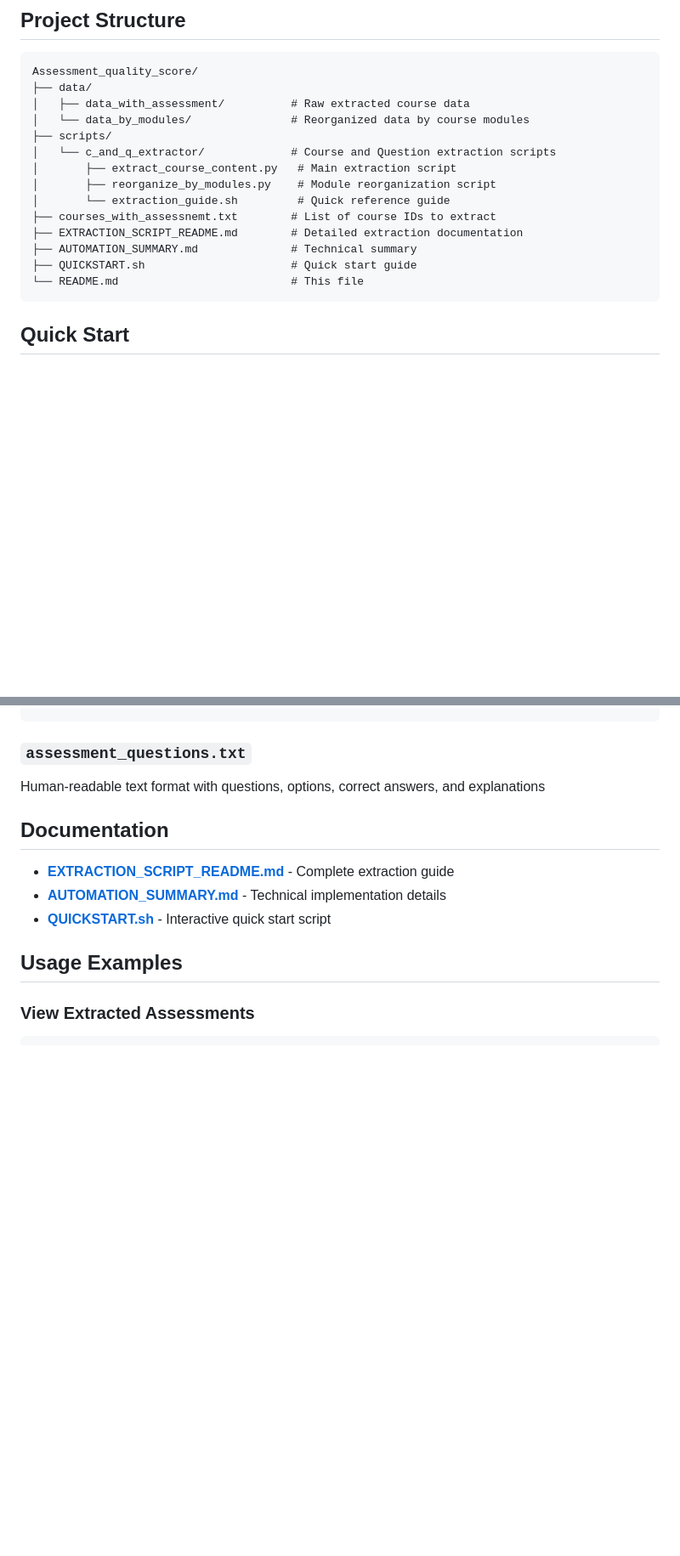
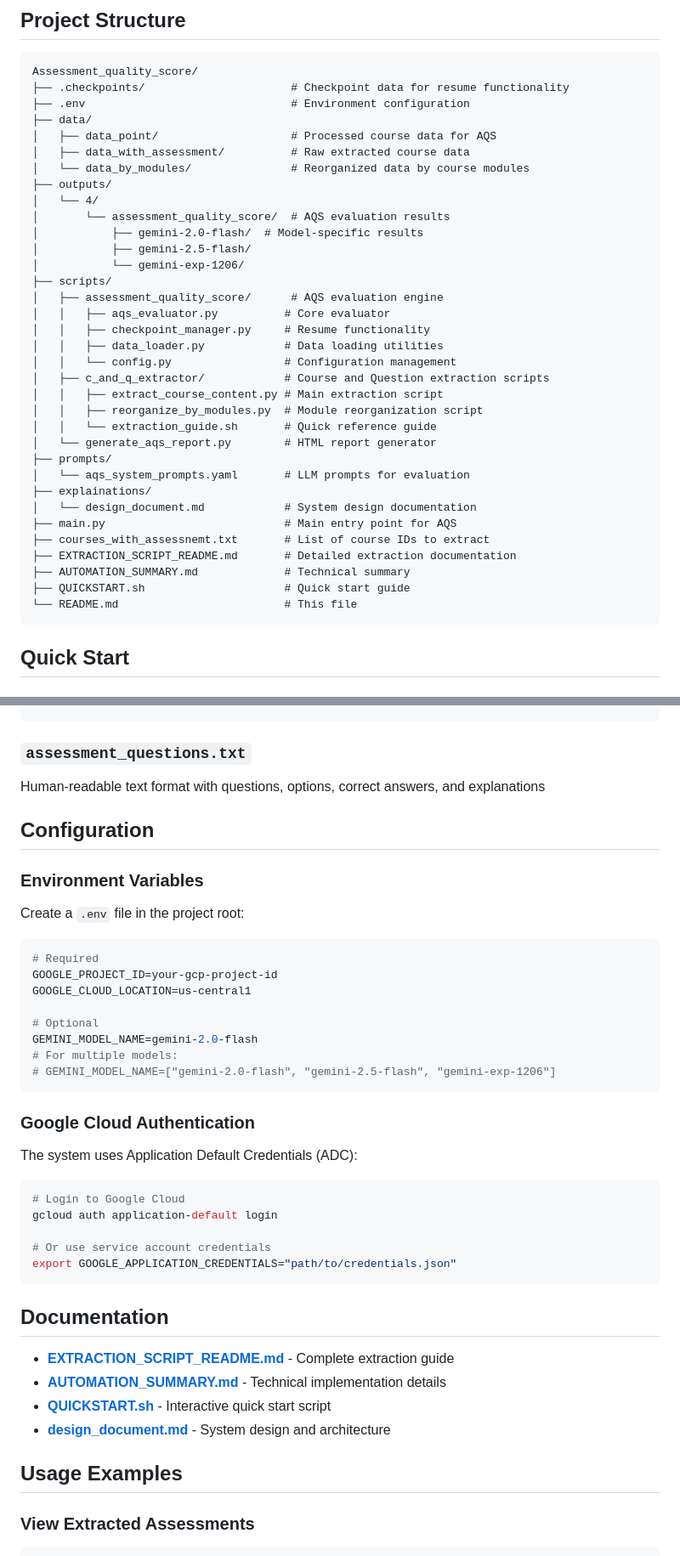
Before and after one commit to saipraneethmeduritarento/iGot-AQS-Analysis, a Markdown page: README.md, 2 parts joined by grey strips. Shown at 85% size. GitHub-like rendering; blank space fills up the shorter version.

````diff
--- a/README.md
+++ b/README.md
@@ -8,19 +8,39 @@ This project automates the extraction and analysis of course content and assessm
 
 ```
 Assessment_quality_score/
+├── .checkpoints/                      # Checkpoint data for resume functionality
+├── .env                               # Environment configuration
 ├── data/
+│   ├── data_point/                    # Processed course data for AQS
 │   ├── data_with_assessment/          # Raw extracted course data
 │   └── data_by_modules/               # Reorganized data by course modules
+├── outputs/
+│   └── 4/
+│       └── assessment_quality_score/  # AQS evaluation results
+│           ├── gemini-2.0-flash/  # Model-specific results
+│           ├── gemini-2.5-flash/
+│           └── gemini-exp-1206/
 ├── scripts/
-│   └── c_and_q_extractor/             # Course and Question extraction scripts
-│       ├── extract_course_content.py   # Main extraction script
-│       ├── reorganize_by_modules.py    # Module reorganization script
-│       └── extraction_guide.sh         # Quick reference guide
-├── courses_with_assessnemt.txt        # List of course IDs to extract
-├── EXTRACTION_SCRIPT_README.md        # Detailed extraction documentation
-├── AUTOMATION_SUMMARY.md              # Technical summary
-├── QUICKSTART.sh                      # Quick start guide
-└── README.md                          # This file
+│   ├── assessment_quality_score/      # AQS evaluation engine
+│   │   ├── aqs_evaluator.py          # Core evaluator
+│   │   ├── checkpoint_manager.py     # Resume functionality
+│   │   ├── data_loader.py            # Data loading utilities
+│   │   └── config.py                 # Configuration management
+│   ├── c_and_q_extractor/            # Course and Question extraction scripts
+│   │   ├── extract_course_content.py # Main extraction script
+│   │   ├── reorganize_by_modules.py  # Module reorganization script
+│   │   └── extraction_guide.sh       # Quick reference guide
+│   └── generate_aqs_report.py        # HTML report generator
+├── prompts/
+│   └── aqs_system_prompts.yaml       # LLM prompts for evaluation
+├── explainations/
+│   └── design_document.md            # System design documentation
+├── main.py                           # Main entry point for AQS
+├── courses_with_assessnemt.txt       # List of course IDs to extract
+├── EXTRACTION_SCRIPT_README.md       # Detailed extraction documentation
+├── AUTOMATION_SUMMARY.md             # Technical summary
+├── QUICKSTART.sh                     # Quick start guide
+└── README.md                         # This file
 ```
 
 ## Quick Start
@@ -266,13 +386,44 @@ Structured JSON format:
 ```
 
 ### `assessment_questions.txt`
+
 Human-readable text format with questions, options, correct answers, and explanations
+
+## Configuration
+
+### Environment Variables
+
+Create a `.env` file in the project root:
+
+```bash
+# Required
+GOOGLE_PROJECT_ID=your-gcp-project-id
+GOOGLE_CLOUD_LOCATION=us-central1
+
+# Optional
+GEMINI_MODEL_NAME=gemini-2.0-flash
+# For multiple models:
+# GEMINI_MODEL_NAME=["gemini-2.0-flash", "gemini-2.5-flash", "gemini-exp-1206"]
+```
+
+### Google Cloud Authentication
+
+The system uses Application Default Credentials (ADC):
+
+```bash
+# Login to Google Cloud
+gcloud auth application-default login
+
+# Or use service account credentials
+export GOOGLE_APPLICATION_CREDENTIALS="path/to/credentials.json"
+```
 
 ## Documentation
 
 - **[EXTRACTION_SCRIPT_README.md](EXTRACTION_SCRIPT_README.md)** - Complete extraction guide
 - **[AUTOMATION_SUMMARY.md](AUTOMATION_SUMMARY.md)** - Technical implementation details
 - **[QUICKSTART.sh](QUICKSTART.sh)** - Interactive quick start script
+- **[design_document.md](explainations/design_document.md)** - System design and architecture
 
 ## Usage Examples
 
````
Also changed, not shown: other parts of README.md (+115 -9 lines).
